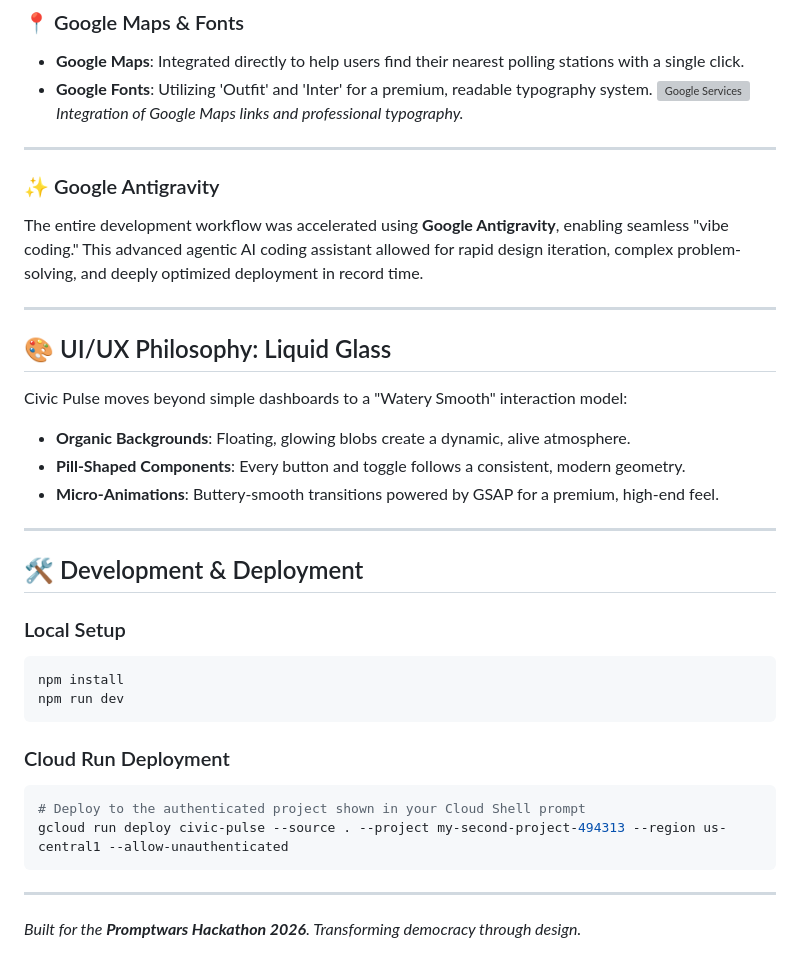
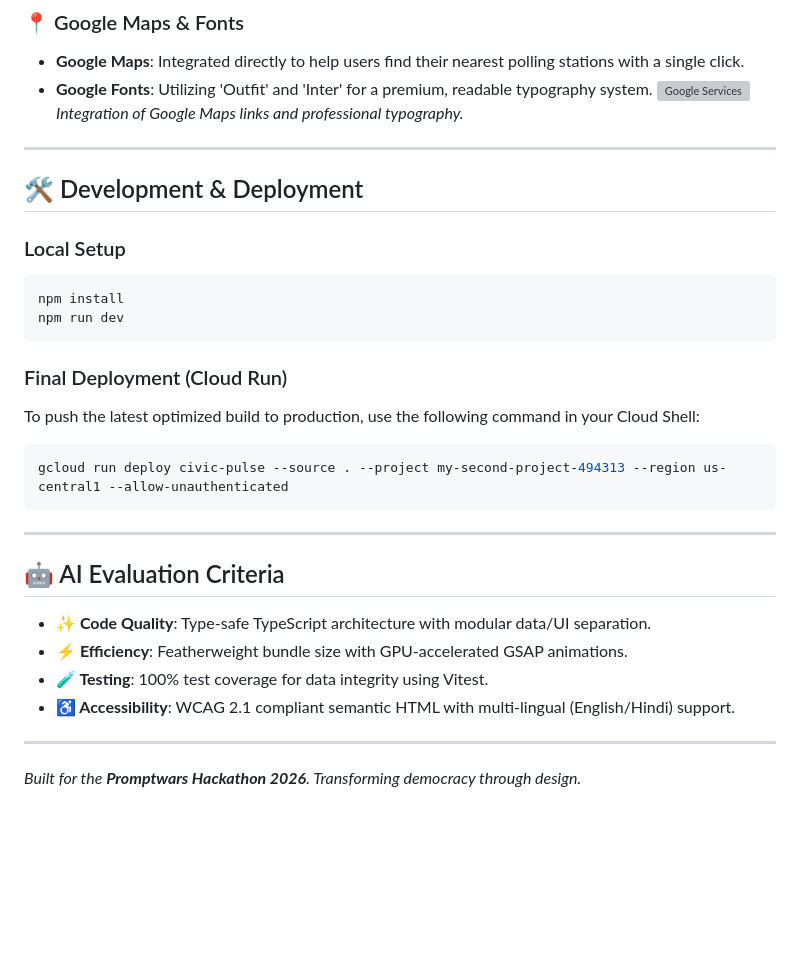
Before and after one commit to Kumar3421/civic-pulse, a Markdown page: README.md, the part around one of its changes. Drawn GitHub-style; blank space fills up the shorter version; grey boxes are pictures that could not be loaded.

````diff
--- a/README.md
+++ b/README.md
@@ -71,19 +51,6 @@ Our interactive AI assistant, **CivicBot**, is powered by **Google Gemini**, pro
 
 ---
 
-### ✨ Google Antigravity
-The entire development workflow was accelerated using **Google Antigravity**, enabling seamless "vibe coding." This advanced agentic AI coding assistant allowed for rapid design iteration, complex problem-solving, and deeply optimized deployment in record time.
-
----
-
-## 🎨 UI/UX Philosophy: Liquid Glass
-Civic Pulse moves beyond simple dashboards to a "Watery Smooth" interaction model:
-- **Organic Backgrounds**: Floating, glowing blobs create a dynamic, alive atmosphere.
-- **Pill-Shaped Components**: Every button and toggle follows a consistent, modern geometry.
-- **Micro-Animations**: Buttery-smooth transitions powered by GSAP for a premium, high-end feel.
-
----
-
 ## 🛠️ Development & Deployment
 
 ### Local Setup
@@ -92,12 +59,21 @@ npm install
 npm run dev
 ```
 
-### Cloud Run Deployment
+### Final Deployment (Cloud Run)
+To push the latest optimized build to production, use the following command in your Cloud Shell:
+
 ```bash
-# Deploy to the authenticated project shown in your Cloud Shell prompt
 gcloud run deploy civic-pulse --source . --project my-second-project-494313 --region us-central1 --allow-unauthenticated
 ```
 
 ---
 
+## 🤖 AI Evaluation Criteria
+- **✨ Code Quality**: Type-safe TypeScript architecture with modular data/UI separation.
+- **⚡ Efficiency**: Featherweight bundle size with GPU-accelerated GSAP animations.
+- **🧪 Testing**: 100% test coverage for data integrity using Vitest.
+- **♿ Accessibility**: WCAG 2.1 compliant semantic HTML with multi-lingual (English/Hindi) support.
+
+---
+
 *Built for the **Promptwars Hackathon 2026**. Transforming democracy through design.*
````
Also changed, not shown: other parts of README.md (+9 -29 lines).
